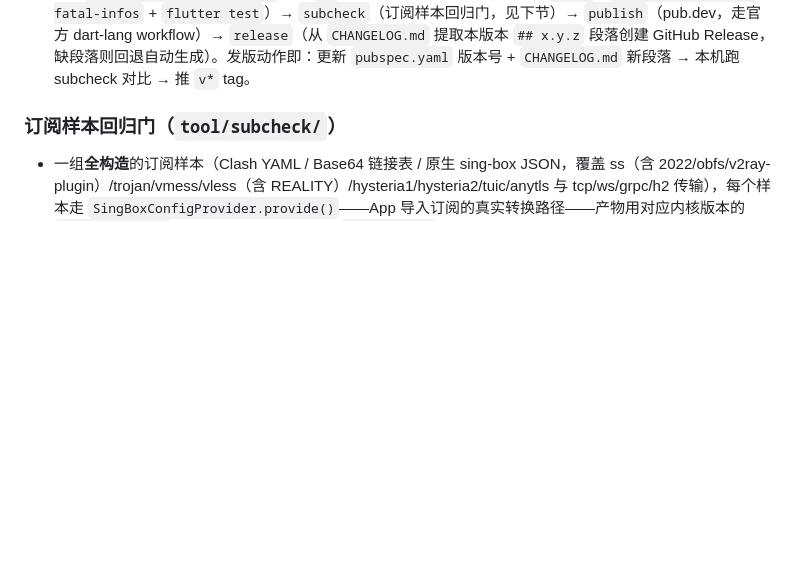
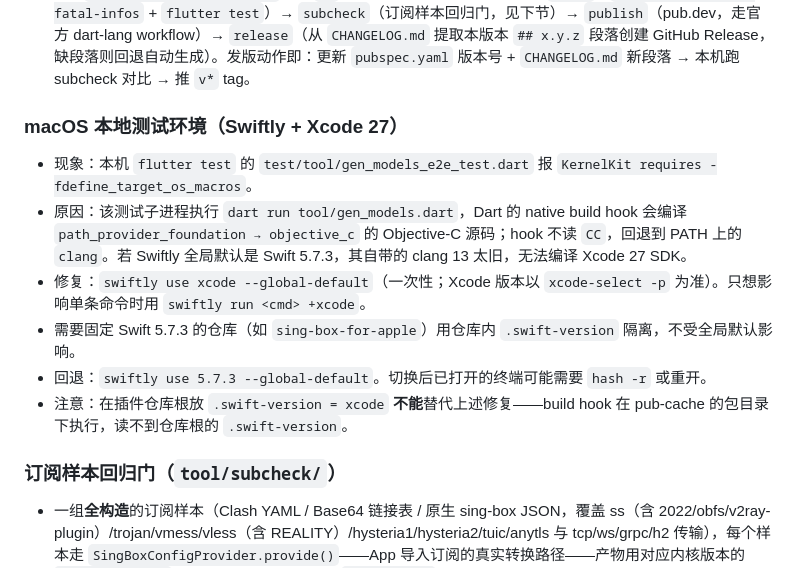
Before and after one commit to clash-sing/flutter_sing_box, a Markdown page: AGENTS.md, the part around the change. Rendered like a GitHub page; blank space fills up the shorter version.

Commit message:
docs: 记录 macOS Swiftly 与 Xcode 27 的测试环境问题

```diff
--- a/AGENTS.md
+++ b/AGENTS.md
@@ -38,6 +38,15 @@ flutter test --plain-name "用例名称"
 - `build.yaml` excludes `example/**` on purpose: desktop builds create `example/windows/flutter/ephemeral/.plugin_symlinks` symlinks that make build_runner pick up third-party plugin sources as this package's, breaking the build — don't remove that exclusion.
 - Android native (Kotlin) unit tests run through the example app: `cd example/android && ./gradlew testDebugUnitTest` (see `android/AGENTS.md`, including the known-failing template test documented there).
 - CI（`.github/workflows/ci.yml`，仅 `v*` tag 触发）四个 job 依次把关：`build`（`flutter analyze --fatal-infos` + `flutter test`）→ `subcheck`（订阅样本回归门，见下节）→ `publish`（pub.dev，走官方 dart-lang workflow）→ `release`（从 `CHANGELOG.md` 提取本版本 `## x.y.z` 段落创建 GitHub Release，缺段落则回退自动生成）。发版动作即：更新 `pubspec.yaml` 版本号 + `CHANGELOG.md` 新段落 → 本机跑 subcheck 对比 → 推 `v*` tag。
+
+### macOS 本地测试环境（Swiftly + Xcode 27）
+
+- 现象：本机 `flutter test` 的 `test/tool/gen_models_e2e_test.dart` 报 `KernelKit requires -fdefine_target_os_macros`。
+- 原因：该测试子进程执行 `dart run tool/gen_models.dart`，Dart 的 native build hook 会编译 `path_provider_foundation → objective_c` 的 Objective-C 源码；hook 不读 `CC`，回退到 PATH 上的 `clang`。若 Swiftly 全局默认是 Swift 5.7.3，其自带的 clang 13 太旧，无法编译 Xcode 27 SDK。
+- 修复：`swiftly use xcode --global-default`（一次性；Xcode 版本以 `xcode-select -p` 为准）。只想影响单条命令时用 `swiftly run <cmd> +xcode`。
+- 需要固定 Swift 5.7.3 的仓库（如 `sing-box-for-apple`）用仓库内 `.swift-version` 隔离，不受全局默认影响。
+- 回退：`swiftly use 5.7.3 --global-default`。切换后已打开的终端可能需要 `hash -r` 或重开。
+- 注意：在插件仓库根放 `.swift-version = xcode` **不能**替代上述修复——build hook 在 pub-cache 的包目录下执行，读不到仓库根的 `.swift-version`。
 
 ### 订阅样本回归门（`tool/subcheck/`）
 
```
